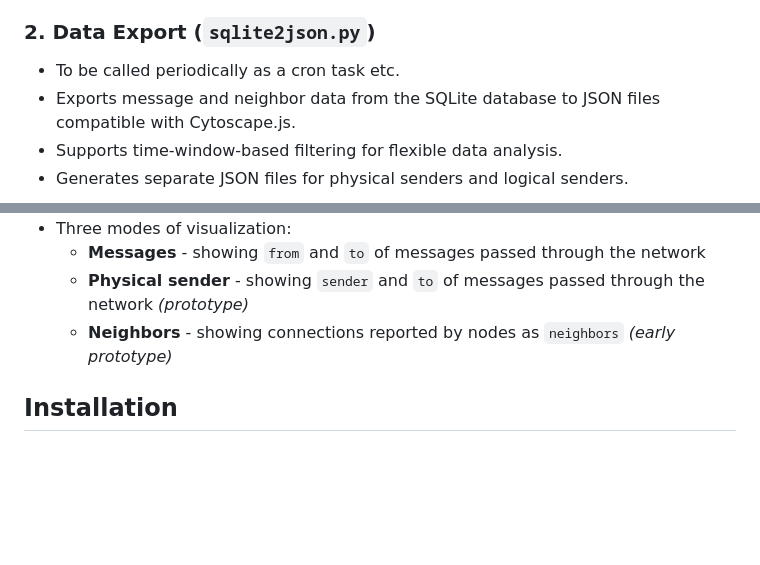
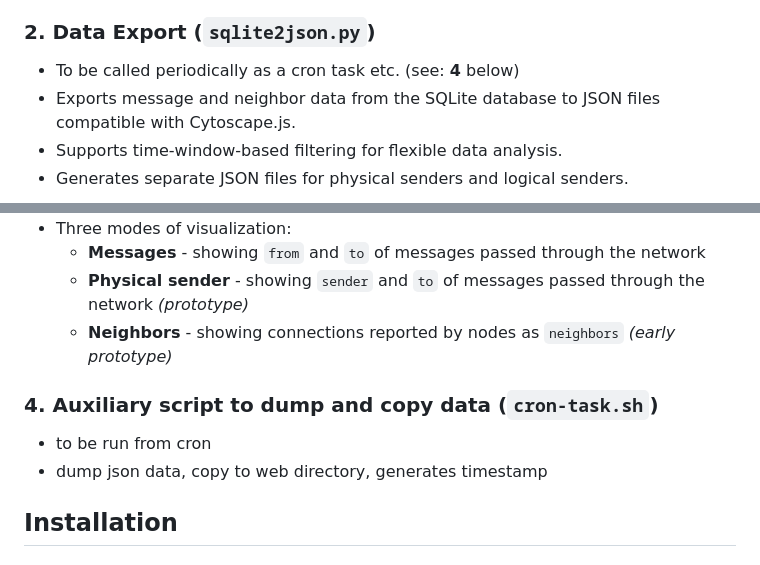
Before and after one commit to filipsPL/meshtastic-network-visualization, a Markdown page: README.md, 2 parts joined by grey strips. Rendered like a GitHub page; blank space fills up the shorter version.

Commit message:
cron-task.sh desc

```diff
--- a/README.md
+++ b/README.md
@@ -48,7 +48,7 @@ Set of tools for processing, storing, and visualizing data from Meshtastic mesh
 - Multi-threaded database operations for efficiency.
 
 ### 2. Data Export (`sqlite2json.py`)
-- To be called periodically as a cron task etc.
+- To be called periodically as a cron task etc. (see: **4** below)
 - Exports message and neighbor data from the SQLite database to JSON files compatible with Cytoscape.js.
 - Supports time-window-based filtering for flexible data analysis.
 - Generates separate JSON files for physical senders and logical senders.
@@ -60,6 +60,11 @@ Set of tools for processing, storing, and visualizing data from Meshtastic mesh
   - **Messages** - showing `from` and `to` of messages passed through the network
   - **Physical sender** - showing `sender` and `to` of messages passed through the network *(prototype)*
   - **Neighbors** - showing connections reported by nodes as `neighbors` *(early prototype)*
+
+### 4. Auxiliary script to dump and copy data (`cron-task.sh`)
+- to be run from cron
+- dump json data, copy to web directory, generates timestamp
+
 
 ## Installation
 
```
